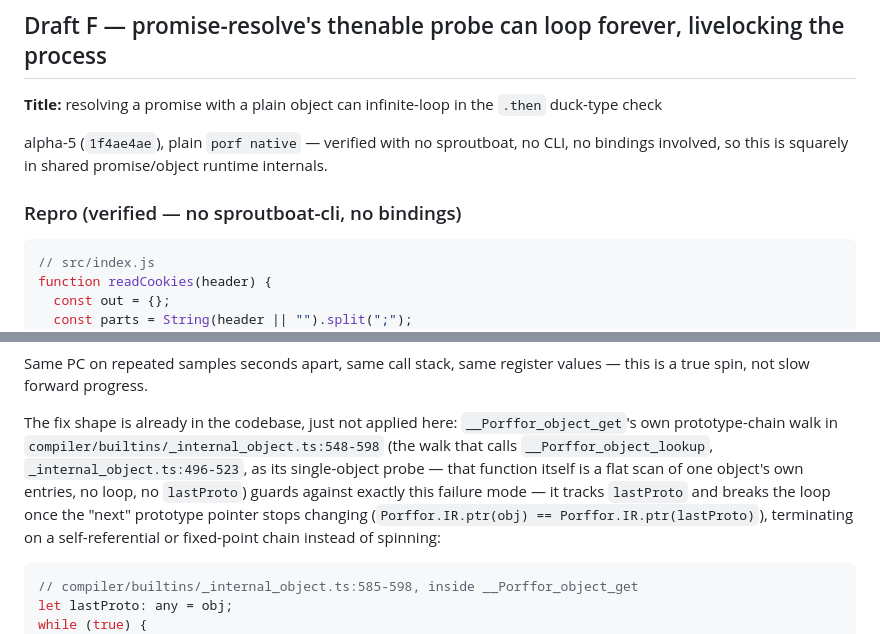
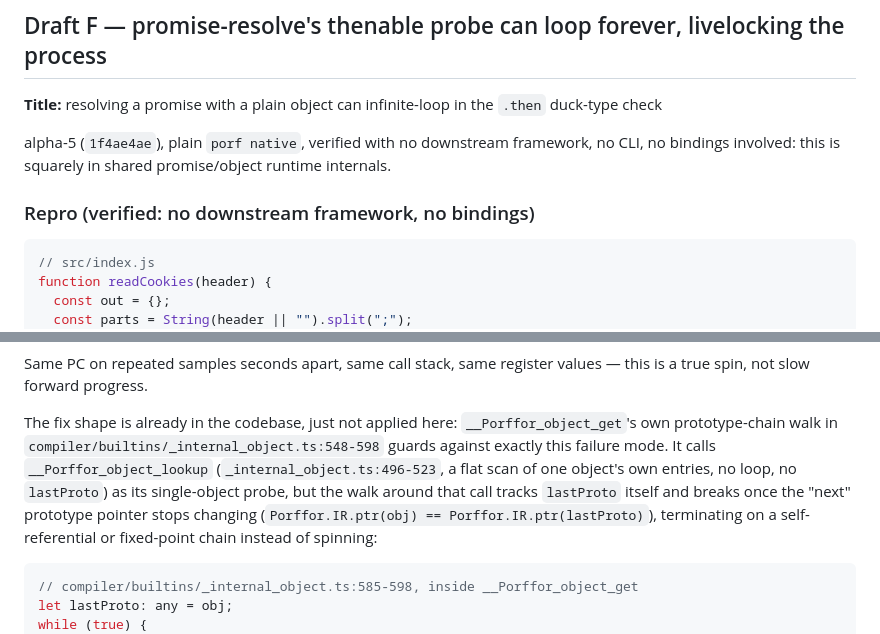
Before and after one commit to baronunread/sproutboat, a Markdown page: patches/UPSTREAM.md, 2 parts joined by grey strips. GitHub-like rendering.

Commit message:
docs(upstream): Draft F, drop em-dashes and sproutboat mentions
File-ready copy shouldn't read as LLM-written prose (style-doctor's own
em-dash-density check flagged it) or name the downstream project that
found the bug -- Porffor doesn't need to know that, only that it
reproduces with nothing downstream involved.

Co-Authored-By: Claude Sonnet 5 <noreply@anthropic.com>
Claude-Session: https://claude.ai/code/session_01JYecLGd5WMHVrBQMuRCy8k

````diff
--- a/patches/UPSTREAM.md
+++ b/patches/UPSTREAM.md
@@ -214,11 +214,11 @@ Covered by `tests/porffor/capabilities/32-date-offset.js`.
 
 **Title:** resolving a promise with a plain object can infinite-loop in the `.then` duck-type check
 
-alpha-5 (`1f4ae4ae`), plain `porf native` — verified with no sproutboat, no
-CLI, no bindings involved, so this is squarely in shared promise/object
-runtime internals.
+alpha-5 (`1f4ae4ae`), plain `porf native`, verified with no downstream
+framework, no CLI, no bindings involved: this is squarely in shared
+promise/object runtime internals.
 
-### Repro (verified — no sproutboat-cli, no bindings)
+### Repro (verified: no downstream framework, no bindings)
 
 ```js
 // src/index.js
@@ -314,12 +314,12 @@ values — this is a true spin, not slow forward progress.
 
 The fix shape is already in the codebase, just not applied here:
 `__Porffor_object_get`'s own prototype-chain walk in
-`compiler/builtins/_internal_object.ts:548-598` (the walk that calls
-`__Porffor_object_lookup`, `_internal_object.ts:496-523`, as its
-single-object probe — that function itself is a flat scan of one object's
-own entries, no loop, no `lastProto`) guards against exactly this failure
-mode — it tracks `lastProto` and breaks the loop once the "next" prototype
-pointer stops changing (`Porffor.IR.ptr(obj) == Porffor.IR.ptr(lastProto)`),
+`compiler/builtins/_internal_object.ts:548-598` guards against exactly this
+failure mode. It calls `__Porffor_object_lookup`
+(`_internal_object.ts:496-523`, a flat scan of one object's own entries, no
+loop, no `lastProto`) as its single-object probe, but the walk around that
+call tracks `lastProto` itself and breaks once the "next" prototype pointer
+stops changing (`Porffor.IR.ptr(obj) == Porffor.IR.ptr(lastProto)`),
 terminating on a self-referential or fixed-point chain instead of spinning:
 
 ```ts
````
